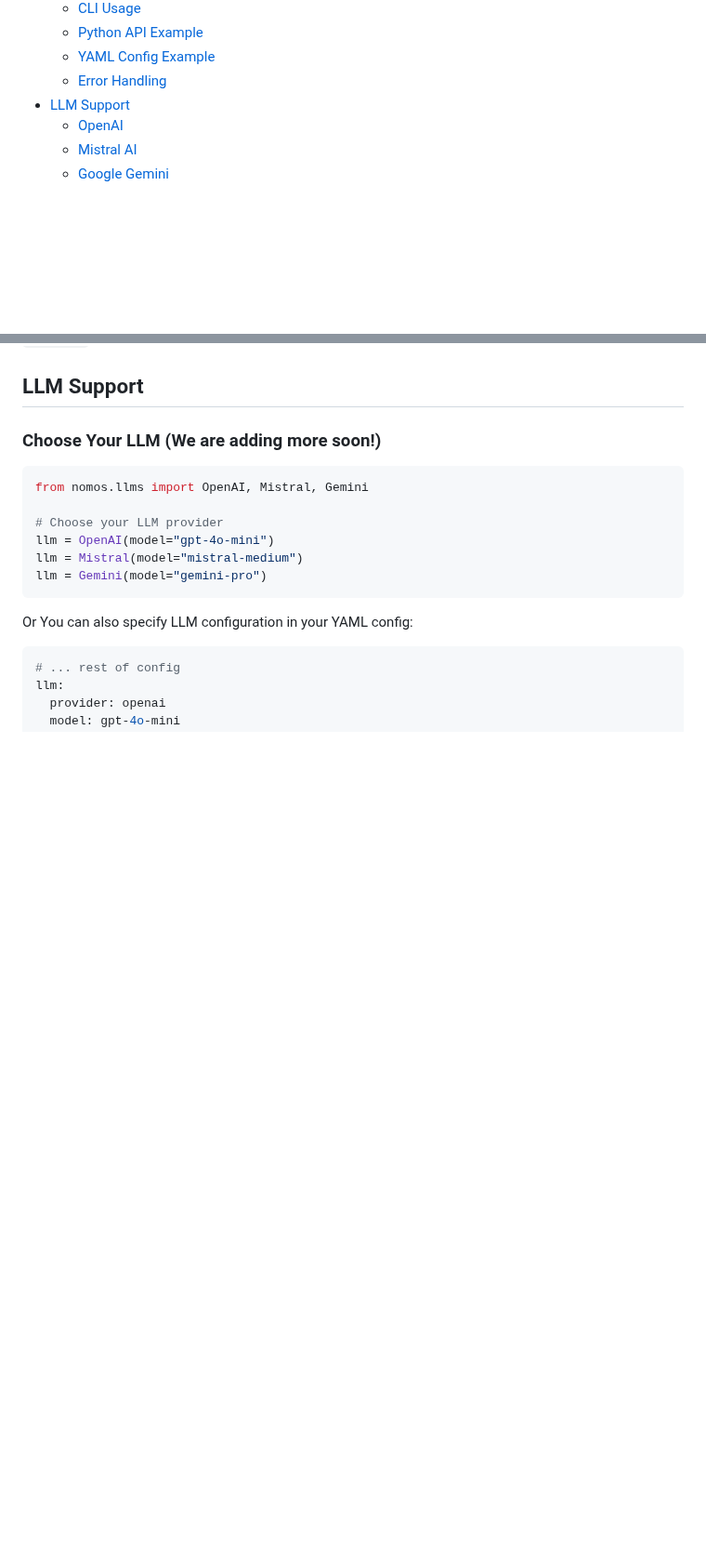
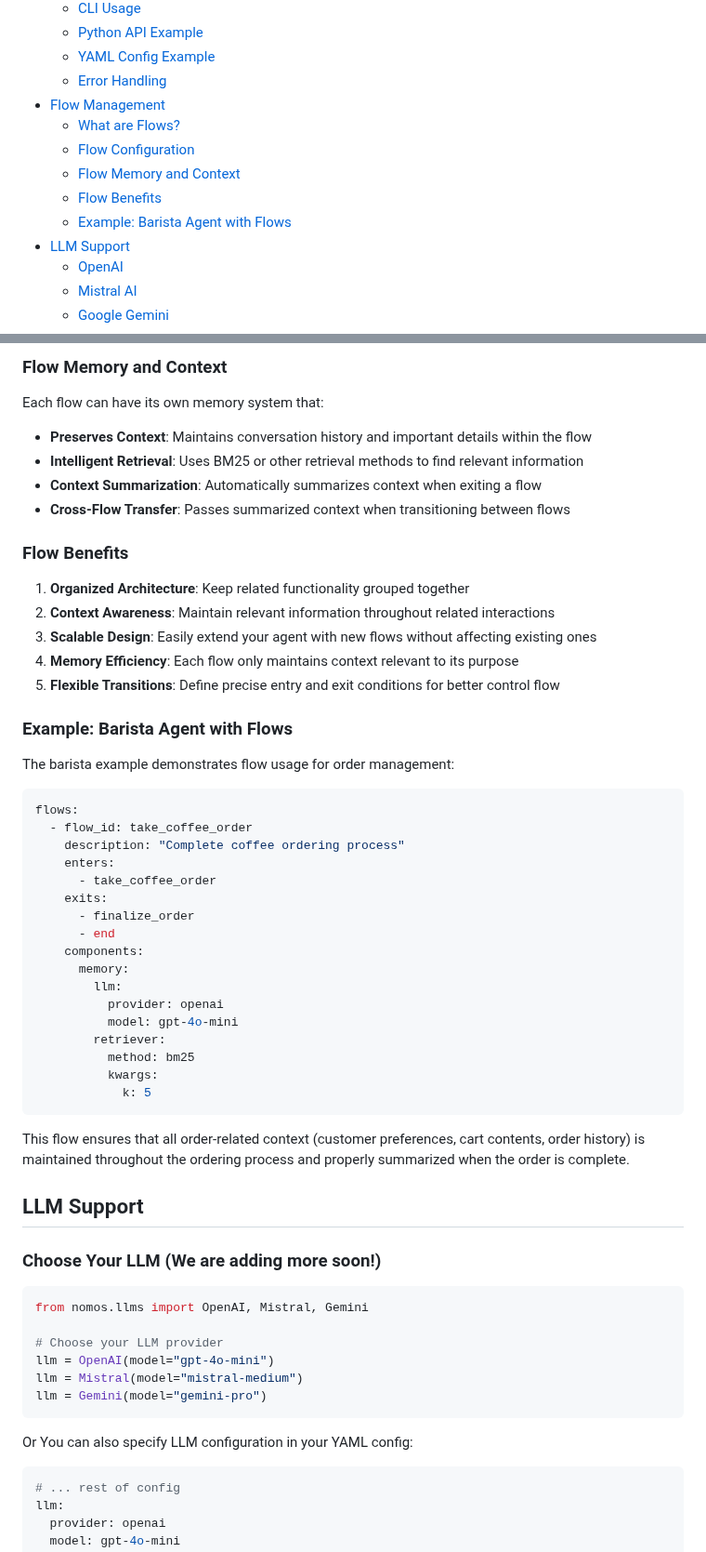
Before and after one commit to sofia-hq/sofia, a Markdown page: README.md, 2 parts joined by grey strips. Shown at 93% size. Rendered like a GitHub page; blank space fills up the shorter version.

Commit message:
docs: enhance README with flow management details and examples

````diff
--- a/README.md
+++ b/README.md
@@ -69,6 +69,12 @@
   - [Python API Example](#python-api-example)
   - [YAML Config Example](#yaml-config-example)
   - [Error Handling](#error-handling)
+- [Flow Management](#flow-management)
+  - [What are Flows?](#what-are-flows)
+  - [Flow Configuration](#flow-configuration)
+  - [Flow Memory and Context](#flow-memory-and-context)
+  - [Flow Benefits](#flow-benefits)
+  - [Example: Barista Agent with Flows](#example-barista-agent-with-flows)
 - [LLM Support](#llm-support)
   - [OpenAI](#openai)
   - [Mistral AI](#mistral-ai)
@@ -352,3 +487,45 @@ More examples are available in the [`examples`](examples/) directory.
+### Flow Memory and Context
+
+Each flow can have its own memory system that:
+
+- **Preserves Context**: Maintains conversation history and important details within the flow
+- **Intelligent Retrieval**: Uses BM25 or other retrieval methods to find relevant information
+- **Context Summarization**: Automatically summarizes context when exiting a flow
+- **Cross-Flow Transfer**: Passes summarized context when transitioning between flows
+
+### Flow Benefits
+
+1. **Organized Architecture**: Keep related functionality grouped together
+2. **Context Awareness**: Maintain relevant information throughout related interactions
+3. **Scalable Design**: Easily extend your agent with new flows without affecting existing ones
+4. **Memory Efficiency**: Each flow only maintains context relevant to its purpose
+5. **Flexible Transitions**: Define precise entry and exit conditions for better control flow
+
+### Example: Barista Agent with Flows
+
+The barista example demonstrates flow usage for order management:
+
+```yaml
+flows:
+  - flow_id: take_coffee_order
+    description: "Complete coffee ordering process"
+    enters:
+      - take_coffee_order
+    exits:
+      - finalize_order
+      - end
+    components:
+      memory:
+        llm:
+          provider: openai
+          model: gpt-4o-mini
+        retriever:
+          method: bm25
+          kwargs:
+            k: 5
+```
+
+This flow ensures that all order-related context (customer preferences, cart contents, order history) is maintained throughout the ordering process and properly summarized when the order is complete.
 
 ## LLM Support
 
````
Also changed, not shown: other parts of README.md (+133 -4 lines).
